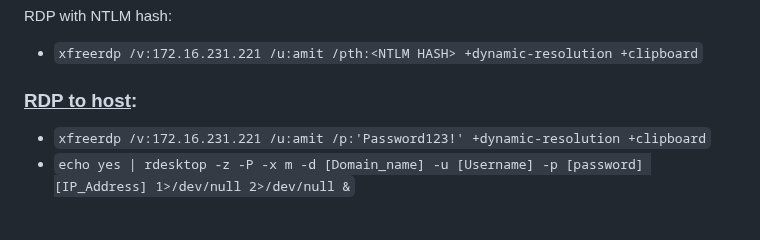
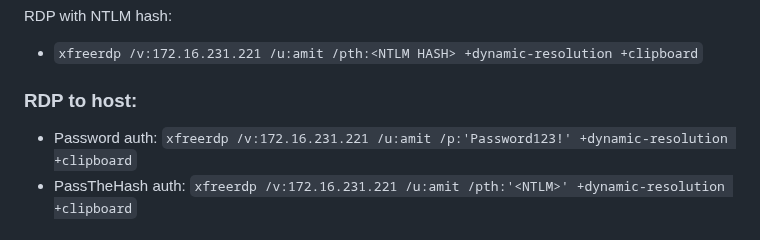
Before and after one commit to Extravenger/OSEPlayground, a Markdown page: README.md, the part around one of its changes. Rendered like a GitHub page.

```diff
--- a/README.md
+++ b/README.md
@@ -88,7 +88,7 @@ RDP with NTLM hash:
 
 - `xfreerdp /v:172.16.231.221 /u:amit /pth:<NTLM HASH> +dynamic-resolution +clipboard`
 
-### <ins>RDP to host</ins>:
-- `xfreerdp /v:172.16.231.221 /u:amit /p:'Password123!' +dynamic-resolution +clipboard`
-- `echo yes | rdesktop -z -P -x m -d [Domain_name] -u [Username] -p [password] [IP_Address] 1>/dev/null 2>/dev/null &`
+### RDP to host:
+- Password auth: `xfreerdp /v:172.16.231.221 /u:amit /p:'Password123!' +dynamic-resolution +clipboard`
+- PassTheHash auth: `xfreerdp /v:172.16.231.221 /u:amit /pth:'<NTLM>' +dynamic-resolution +clipboard`
 
```
Also changed, not shown: other parts of README.md (+2 -2 lines).
